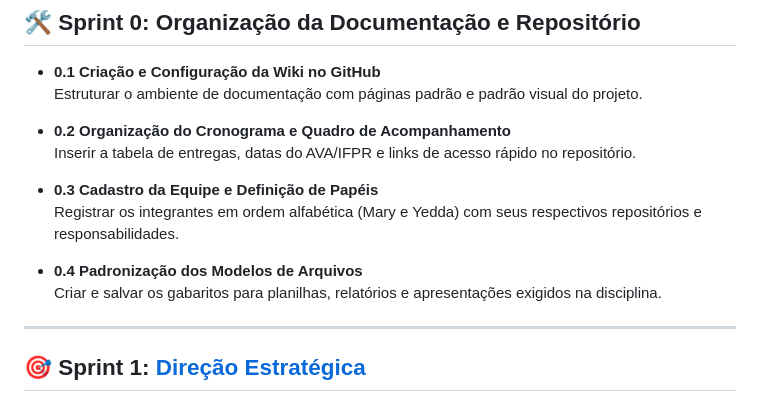
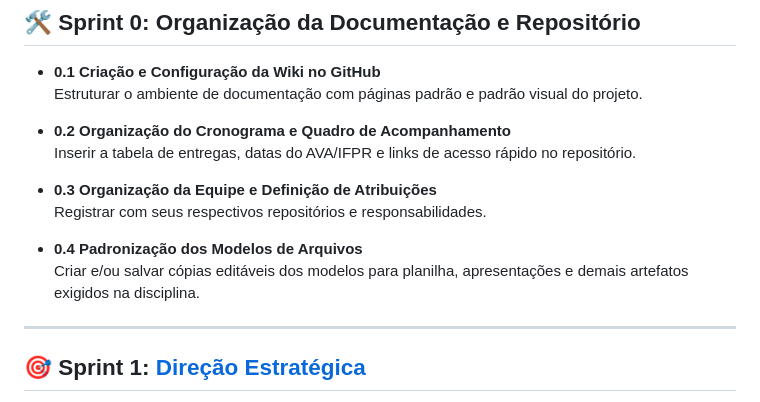
Before and after one commit to YeddaMC/Gestao-Estrategica---GTI-6---2026.2, a Markdown page: README.md, the part around the change. Rendered like a GitHub page.

Commit message:
Atualizar o README.md

```diff
--- a/README.md
+++ b/README.md
@@ -74,11 +74,11 @@
 * **0.2 Organização do Cronograma e Quadro de Acompanhamento**
   Inserir a tabela de entregas, datas do AVA/IFPR e links de acesso rápido no repositório.
 
-* **0.3 Cadastro da Equipe e Definição de Papéis**
-  Registrar os integrantes em ordem alfabética (Mary e Yedda) com seus respectivos repositórios e responsabilidades.
+* **0.3 Organização da Equipe e Definição de Atribuições**
+  Registrar com seus respectivos repositórios e responsabilidades.
 
 * **0.4 Padronização dos Modelos de Arquivos**
-  Criar e salvar os gabaritos para planilhas, relatórios e apresentações exigidos na disciplina.
+  Criar e/ou salvar cópias editáveis dos modelos para planilha, apresentações e demais artefatos exigidos na disciplina.
 
 ---
 
```
